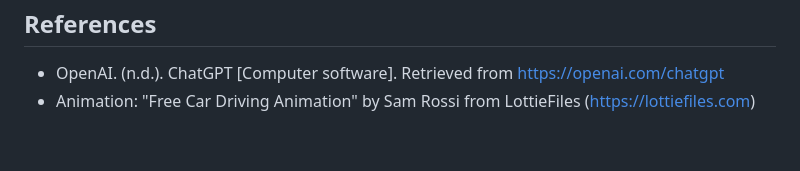
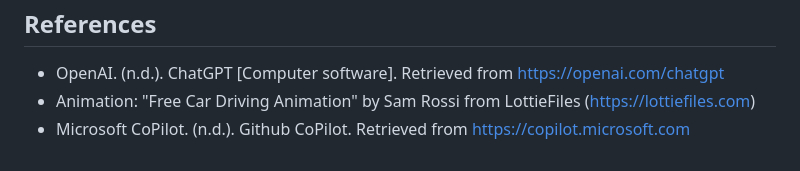
Before and after one commit to adlinzahid/SafeDrive, a Markdown page: README.md, the part around the change. Rendered like a GitHub page.

```diff
--- a/README.md
+++ b/README.md
@@ -158,3 +158,4 @@ We would like to acknowledge the use of ChatGPT, an AI language model developed
 ## References
 - OpenAI. (n.d.). ChatGPT [Computer software]. Retrieved from https://openai.com/chatgpt
 - Animation: "Free Car Driving Animation" by Sam Rossi from LottieFiles (https://lottiefiles.com)
+- Microsoft CoPilot. (n.d.). Github CoPilot. Retrieved from https://copilot.microsoft.com
```
